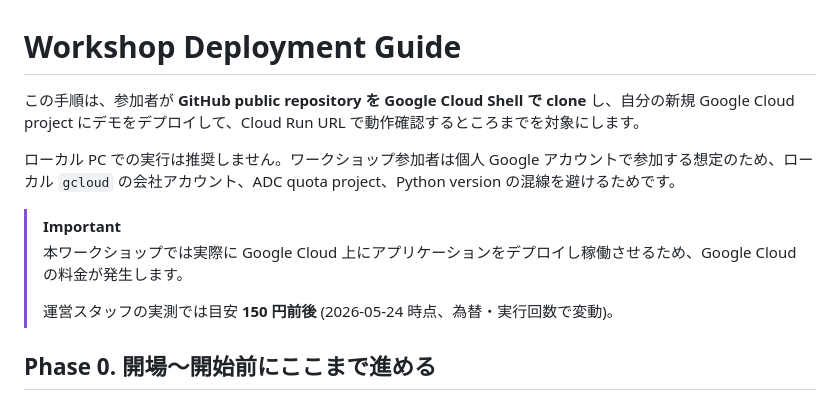
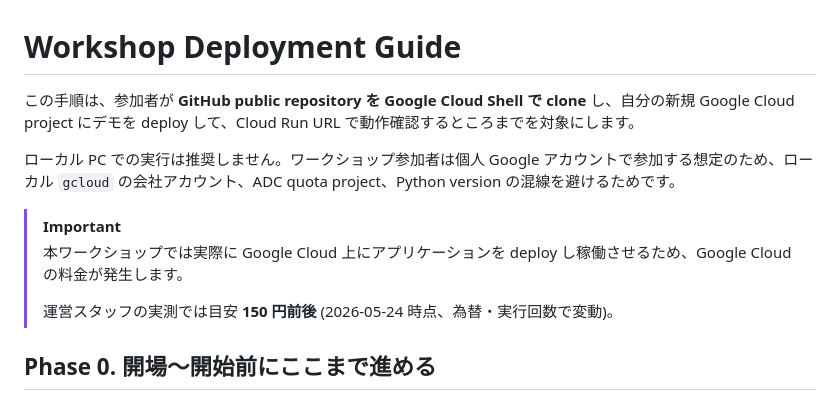
Before and after one commit to k-adachi-01/bedrock-agentcore-graphic-recording-workshop, a Markdown page: docs/workshop-deploy.md, the part around one of its changes. Rendered like a GitHub page.

Commit message:
docs(workshop-deploy): unify katakana terms to english spelling

```diff
--- a/docs/workshop-deploy.md
+++ b/docs/workshop-deploy.md
@@ -1,11 +1,11 @@
 # Workshop Deployment Guide
 
-この手順は、参加者が **GitHub public repository を Google Cloud Shell で clone** し、自分の新規 Google Cloud project にデモをデプロイして、Cloud Run URL で動作確認するところまでを対象にします。
+この手順は、参加者が **GitHub public repository を Google Cloud Shell で clone** し、自分の新規 Google Cloud project にデモを deploy して、Cloud Run URL で動作確認するところまでを対象にします。
 
 ローカル PC での実行は推奨しません。ワークショップ参加者は個人 Google アカウントで参加する想定のため、ローカル `gcloud` の会社アカウント、ADC quota project、Python version の混線を避けるためです。
 
 > [!IMPORTANT]
-> 本ワークショップでは実際に Google Cloud 上にアプリケーションをデプロイし稼働させるため、Google Cloud の料金が発生します。
+> 本ワークショップでは実際に Google Cloud 上にアプリケーションを deploy し稼働させるため、Google Cloud の料金が発生します。
 >
 > 運営スタッフの実測では目安 **150 円前後** (2026-05-24 時点、為替・実行回数で変動)。
 
```
Also changed, not shown: other parts of docs/workshop-deploy.md (+1 -1 lines).
